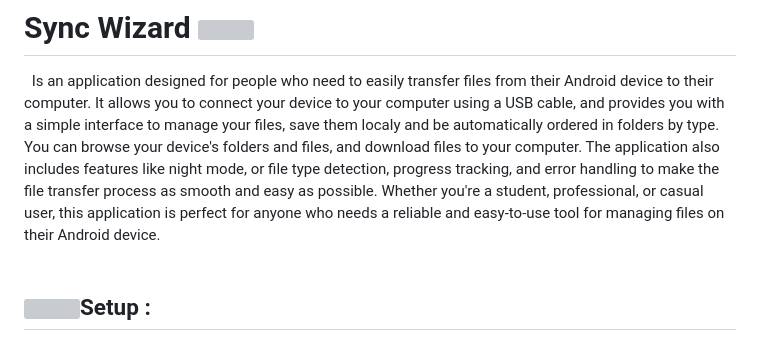
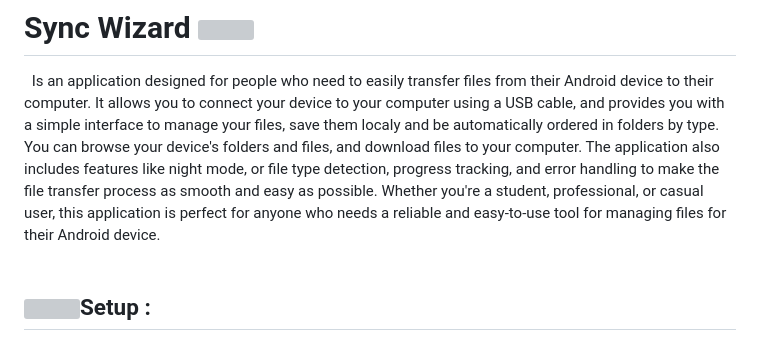
Before and after one commit to Malachite01/appTransfertMobile, a Markdown page: README.md, the part around the change. Drawn GitHub-style; grey boxes are pictures that could not be loaded.

```diff
--- a/README.md
+++ b/README.md
@@ -1,6 +1,6 @@
 # Sync Wizard <img src="https://user-images.githubusercontent.com/112857106/223279489-fe3b53ea-9334-417a-a5ca-4cb31b80b375.png" style="width: 60px;">
 &ensp;Is an application designed for people who need to easily transfer files from their Android device to their computer. It allows you to connect your device to your computer
-using a USB cable, and provides you with a simple interface to manage your files, save them localy and be automatically ordered in folders by type. You can browse your device's folders and files, and download files to your computer. The application also includes features like night mode, or file type detection, progress tracking, and error handling to make the file transfer process as smooth and easy as possible. Whether you're a student, professional, or casual user, this application is perfect for anyone who needs a reliable and easy-to-use tool for managing files on their Android device.
+using a USB cable, and provides you with a simple interface to manage your files, save them localy and be automatically ordered in folders by type. You can browse your device's folders and files, and download files to your computer. The application also includes features like night mode, or file type detection, progress tracking, and error handling to make the file transfer process as smooth and easy as possible. Whether you're a student, professional, or casual user, this application is perfect for anyone who needs a reliable and easy-to-use tool for managing files for their Android device.
 <br><br>
 
 <h2><img src="https://user-images.githubusercontent.com/112857106/223548727-c0d67714-e7ef-476d-a4ee-b2b73d3575ce.png" style="width: 30px">Setup : </h2> &ensp;
```
